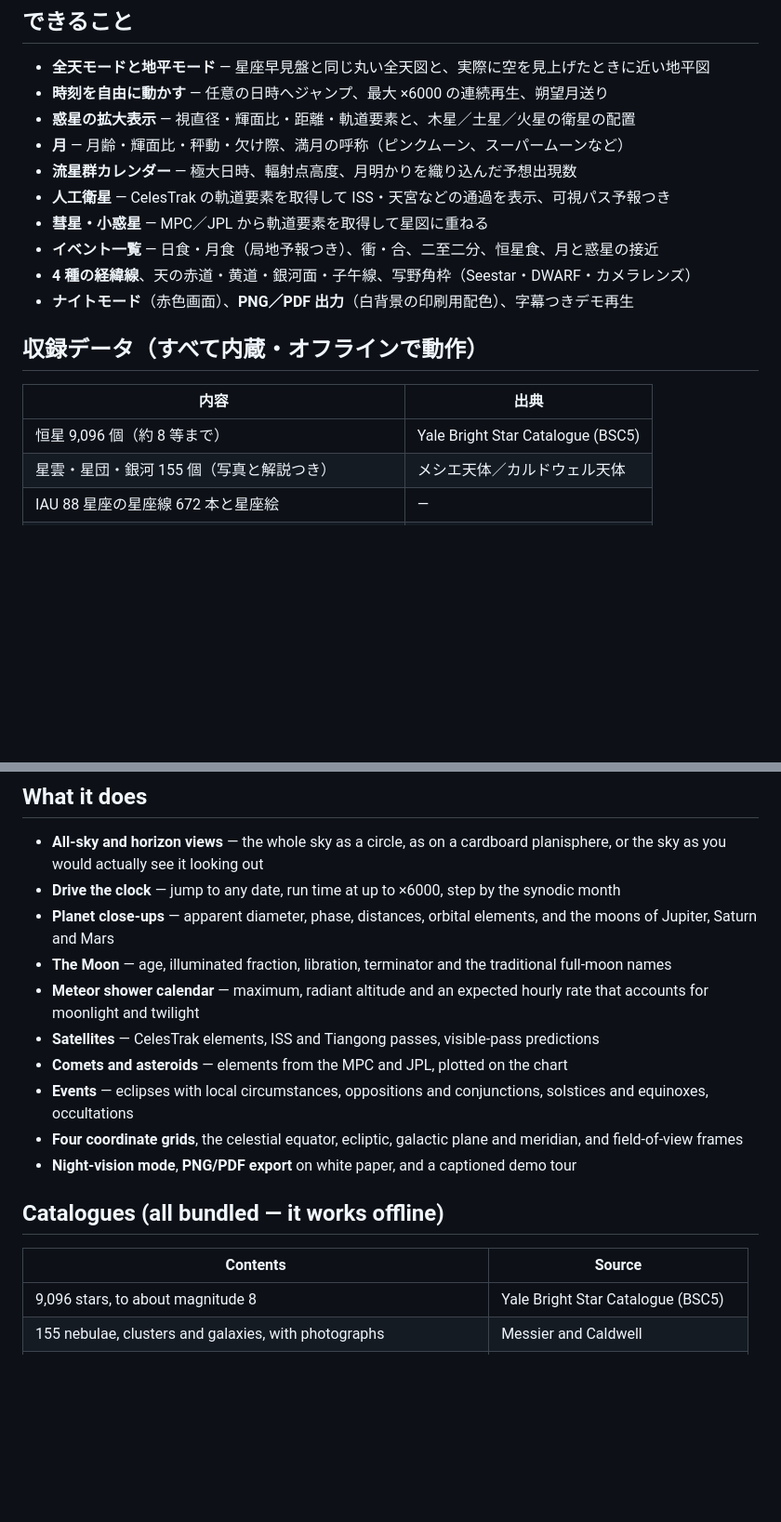
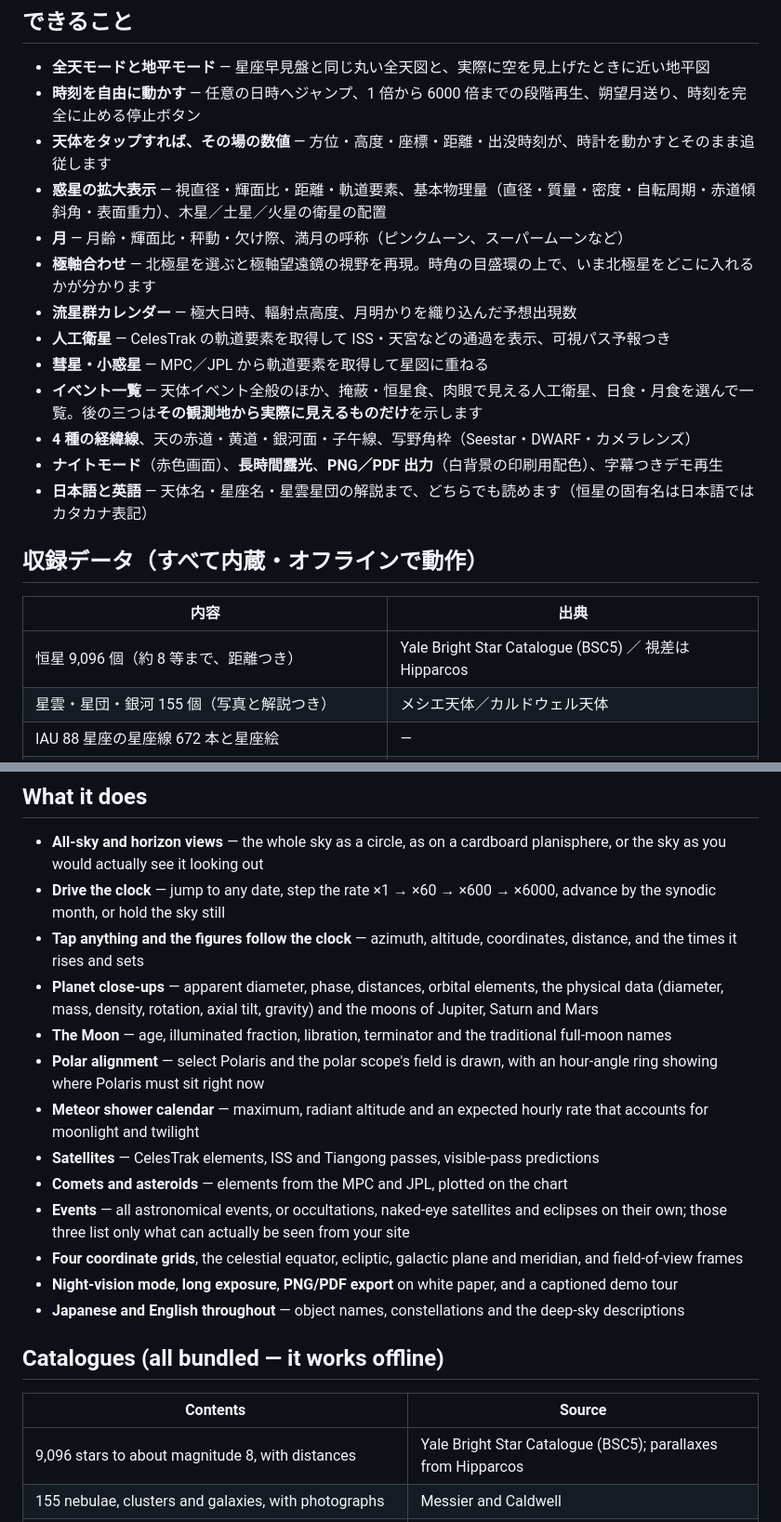
Before and after one commit to avellsky/Astrarium, a Markdown page: README.md, 2 parts joined by grey strips. Shown at 93% size. Rendered like a GitHub page; blank space fills up the shorter version.

Commit message:
Update the README for 1.1
The feature list now matches the app: stepped playback and the stop
button, figures that follow the clock, distances, the physical data, the
polar-scope window, the events tab as one kind at a time with
observable-only lists, long exposure, and the two languages throughout.
The star catalogue line records the Hipparcos parallaxes the distances
come from.

```diff
--- a/README.md
+++ b/README.md
@@ -35,21 +35,24 @@ iPhone・iPad・Mac 対応／無料／広告なし・アプリ内課金なし・
 ## できること
 
 - **全天モードと地平モード** — 星座早見盤と同じ丸い全天図と、実際に空を見上げたときに近い地平図
-- **時刻を自由に動かす** — 任意の日時へジャンプ、最大 ×6000 の連続再生、朔望月送り
-- **惑星の拡大表示** — 視直径・輝面比・距離・軌道要素と、木星／土星／火星の衛星の配置
+- **時刻を自由に動かす** — 任意の日時へジャンプ、1 倍から 6000 倍までの段階再生、朔望月送り、時刻を完全に止める停止ボタン
+- **天体をタップすれば、その場の数値** — 方位・高度・座標・距離・出没時刻が、時計を動かすとそのまま追従します
+- **惑星の拡大表示** — 視直径・輝面比・距離・軌道要素、基本物理量（直径・質量・密度・自転周期・赤道傾斜角・表面重力）、木星／土星／火星の衛星の配置
 - **月** — 月齢・輝面比・秤動・欠け際、満月の呼称（ピンクムーン、スーパームーンなど）
+- **極軸合わせ** — 北極星を選ぶと極軸望遠鏡の視野を再現。時角の目盛環の上で、いま北極星をどこに入れるかが分かります
 - **流星群カレンダー** — 極大日時、輻射点高度、月明かりを織り込んだ予想出現数
 - **人工衛星** — CelesTrak の軌道要素を取得して ISS・天宮などの通過を表示、可視パス予報つき
 - **彗星・小惑星** — MPC／JPL から軌道要素を取得して星図に重ねる
-- **イベント一覧** — 日食・月食（局地予報つき）、衝・合、二至二分、恒星食、月と惑星の接近
+- **イベント一覧** — 天体イベント全般のほか、掩蔽・恒星食、肉眼で見える人工衛星、日食・月食を選んで一覧。後の三つは**その観測地から実際に見えるものだけ**を示します
 - **4 種の経緯線**、天の赤道・黄道・銀河面・子午線、写野角枠（Seestar・DWARF・カメラレンズ）
-- **ナイトモード**（赤色画面）、**PNG／PDF 出力**（白背景の印刷用配色）、字幕つきデモ再生
+- **ナイトモード**（赤色画面）、**長時間露光**、**PNG／PDF 出力**（白背景の印刷用配色）、字幕つきデモ再生
+- **日本語と英語** — 天体名・星座名・星雲星団の解説まで、どちらでも読めます（恒星の固有名は日本語ではカタカナ表記）
 
 ## 収録データ（すべて内蔵・オフラインで動作）
 
 | 内容 | 出典 |
 |---|---|
-| 恒星 9,096 個（約 8 等まで） | Yale Bright Star Catalogue (BSC5) |
+| 恒星 9,096 個（約 8 等まで、距離つき） | Yale Bright Star Catalogue (BSC5) ／ 視差は Hipparcos |
 | 星雲・星団・銀河 155 個（写真と解説つき） | メシエ天体／カルドウェル天体 |
 | IAU 88 星座の星座線 672 本と星座絵 | — |
 | 天の川の全天マップ | Tycho-2 星表の星の光を積算 |
@@ -98,21 +101,24 @@ For iPhone, iPad and Mac. Free, with no ads, no in-app purchases and no account.
 ## What it does
 
 - **All-sky and horizon views** — the whole sky as a circle, as on a cardboard planisphere, or the sky as you would actually see it looking out
-- **Drive the clock** — jump to any date, run time at up to ×6000, step by the synodic month
-- **Planet close-ups** — apparent diameter, phase, distances, orbital elements, and the moons of Jupiter, Saturn and Mars
+- **Drive the clock** — jump to any date, step the rate ×1 → ×60 → ×600 → ×6000, advance by the synodic month, or hold the sky still
+- **Tap anything and the figures follow the clock** — azimuth, altitude, coordinates, distance, and the times it rises and sets
+- **Planet close-ups** — apparent diameter, phase, distances, orbital elements, the physical data (diameter, mass, density, rotation, axial tilt, gravity) and the moons of Jupiter, Saturn and Mars
 - **The Moon** — age, illuminated fraction, libration, terminator and the traditional full-moon names
+- **Polar alignment** — select Polaris and the polar scope's field is drawn, with an hour-angle ring showing where Polaris must sit right now
 - **Meteor shower calendar** — maximum, radiant altitude and an expected hourly rate that accounts for moonlight and twilight
 - **Satellites** — CelesTrak elements, ISS and Tiangong passes, visible-pass predictions
 - **Comets and asteroids** — elements from the MPC and JPL, plotted on the chart
-- **Events** — eclipses with local circumstances, oppositions and conjunctions, solstices and equinoxes, occultations
+- **Events** — all astronomical events, or occultations, naked-eye satellites and eclipses on their own; those three list only what can actually be seen from your site
 - **Four coordinate grids**, the celestial equator, ecliptic, galactic plane and meridian, and field-of-view frames
-- **Night-vision mode**, **PNG/PDF export** on white paper, and a captioned demo tour
+- **Night-vision mode**, **long exposure**, **PNG/PDF export** on white paper, and a captioned demo tour
+- **Japanese and English throughout** — object names, constellations and the deep-sky descriptions
 
 ## Catalogues (all bundled — it works offline)
 
 | Contents | Source |
 |---|---|
-| 9,096 stars, to about magnitude 8 | Yale Bright Star Catalogue (BSC5) |
+| 9,096 stars to about magnitude 8, with distances | Yale Bright Star Catalogue (BSC5); parallaxes from Hipparcos |
 | 155 nebulae, clusters and galaxies, with photographs | Messier and Caldwell |
 | The 88 IAU constellations: 672 line segments and the figures | — |
 | A whole-sky Milky Way map | integrated light of the Tycho-2 stars |
```
Also changed, not shown: other parts of README.md (+1 -1 lines).
